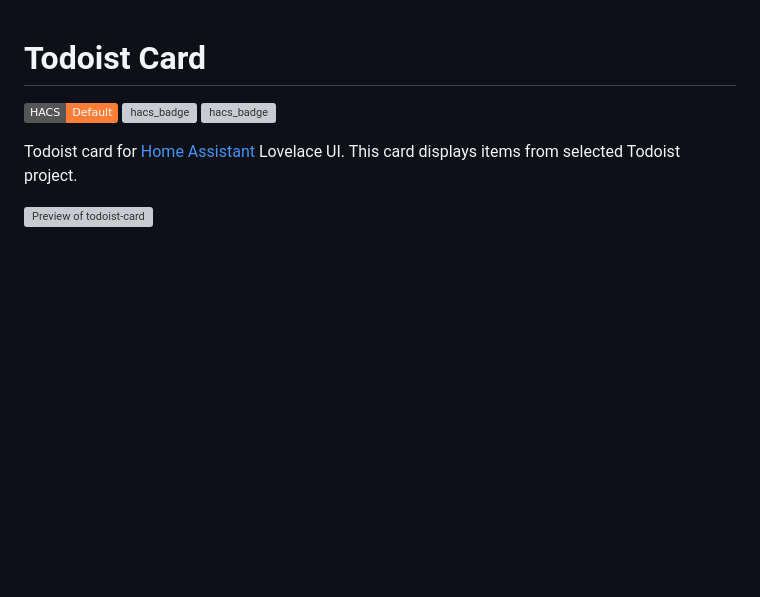
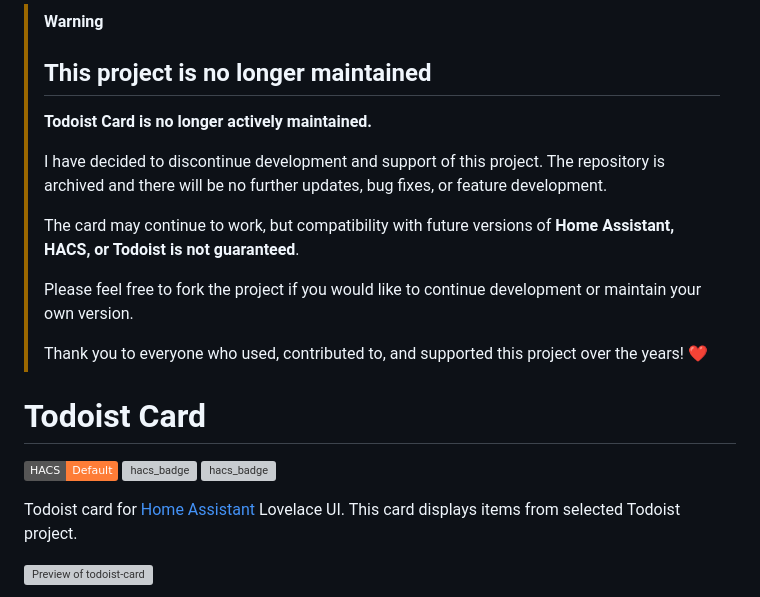
Before and after one commit to grinstantin/todoist-card, a Markdown page: README.md, the part around the change. GitHub-like rendering; badges without logos; blank space fills up the shorter version; grey boxes are pictures that could not be loaded.

```diff
--- a/README.md
+++ b/README.md
@@ -1,3 +1,16 @@
+> [!WARNING]
+> ## This project is no longer maintained
+>
+> **Todoist Card is no longer actively maintained.**
+>
+> I have decided to discontinue development and support of this project. The repository is archived and there will be no further updates, bug fixes, or feature development.
+>
+> The card may continue to work, but compatibility with future versions of **Home Assistant, HACS, or Todoist is not guaranteed**.
+>
+> Please feel free to fork the project if you would like to continue development or maintain your own version.
+>
+> Thank you to everyone who used, contributed to, and supported this project over the years! ❤️
+
 # Todoist Card
 
 [![hacs_badge](https://img.shields.io/badge/HACS-Default-orange.svg)](https://github.com/hacs/integration)
```
